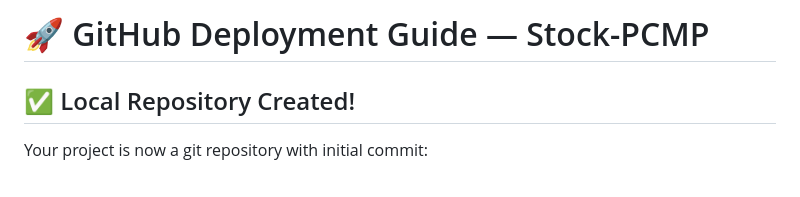
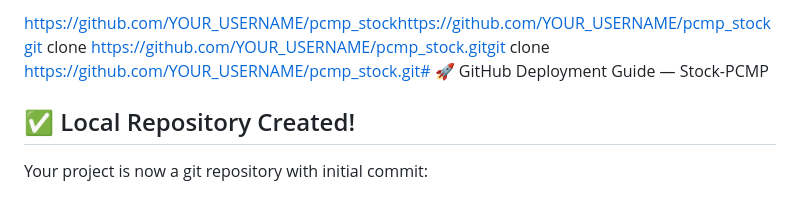
Before and after one commit to balaram33143/pcmp_stock, a Markdown page: DEPLOY_TO_GITHUB.md, the part around the change. Rendered like a GitHub page.

```diff
--- a/DEPLOY_TO_GITHUB.md
+++ b/DEPLOY_TO_GITHUB.md
@@ -1,4 +1,4 @@
-# 🚀 GitHub Deployment Guide — Stock-PCMP
+https://github.com/YOUR_USERNAME/pcmp_stockhttps://github.com/YOUR_USERNAME/pcmp_stockgit clone https://github.com/YOUR_USERNAME/pcmp_stock.gitgit clone https://github.com/YOUR_USERNAME/pcmp_stock.git# 🚀 GitHub Deployment Guide — Stock-PCMP
 
 ## ✅ Local Repository Created!
 
```
